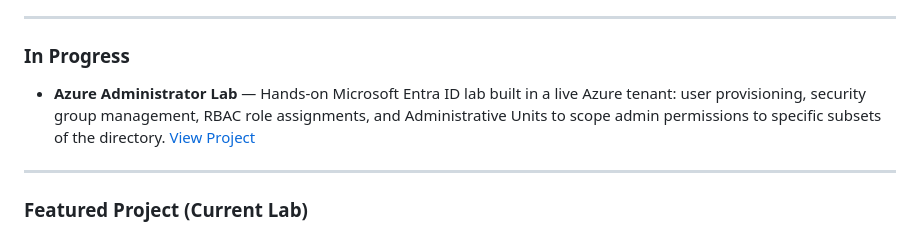
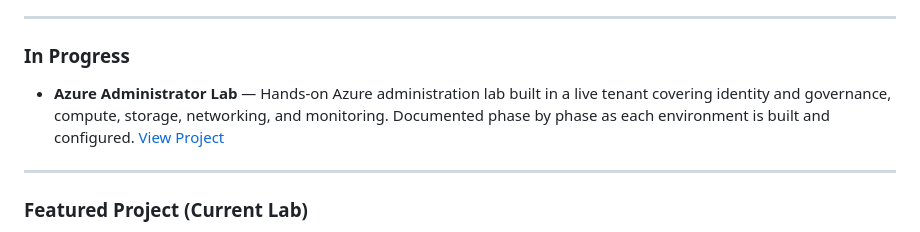
Before and after one commit to Melvin79m/Melvin79m, a Markdown page: README.md, the part around the change. Rendered like a GitHub page.

Commit message:
Expand Azure Admin Lab description to reflect full lab scope
Covers identity, compute, storage, networking, and monitoring —
not just Entra ID.

Co-Authored-By: Claude Sonnet 4.6 <noreply@anthropic.com>

```diff
--- a/README.md
+++ b/README.md
@@ -29,7 +29,7 @@ This repository is organized into distinct sections documenting my hands-on IT,
 
 ### In Progress
 
-* **Azure Administrator Lab** — Hands-on Microsoft Entra ID lab built in a live Azure tenant: user provisioning, security group management, RBAC role assignments, and Administrative Units to scope admin permissions to specific subsets of the directory.
+* **Azure Administrator Lab** — Hands-on Azure administration lab built in a live tenant covering identity and governance, compute, storage, networking, and monitoring. Documented phase by phase as each environment is built and configured.
   [View Project](./AzureAdminLab/README.md)
 
 ---
```
